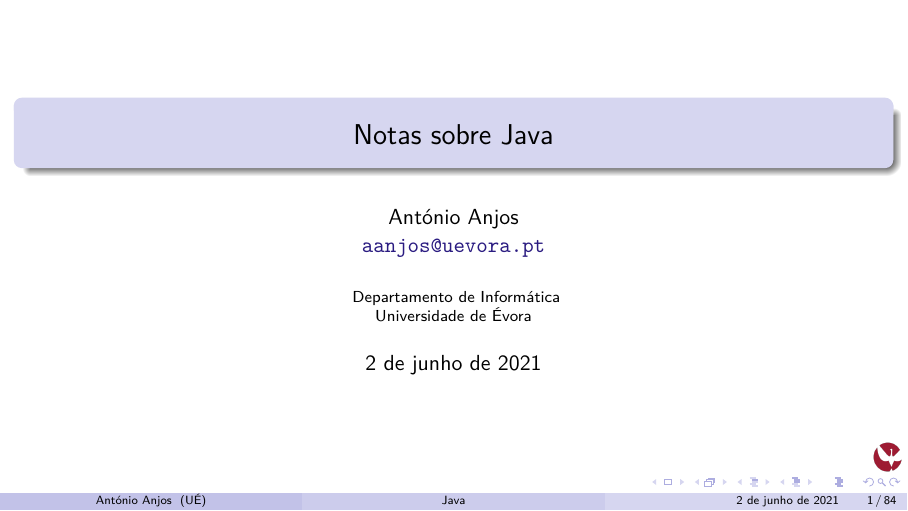
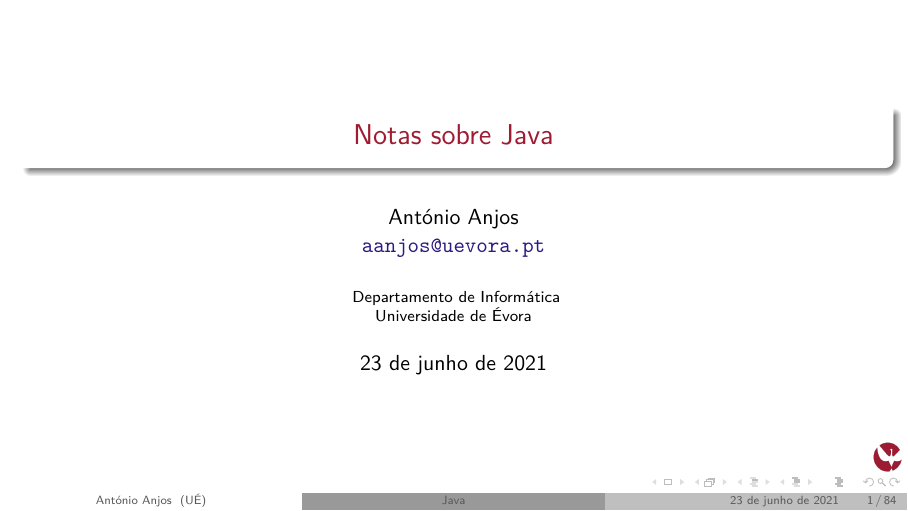
Before and after one commit to a-anjos/notas-java, LaTeX slides (resumo_java.tex): page 1 of 85. The pictures show the PDF file resumo_java.pdf that the author committed with the source.

Commit message:
Alteração de esquema de cores

```diff
--- a/resumo_java.tex
+++ b/resumo_java.tex
@@ -8,10 +8,12 @@
 \usepackage{arev}
 \usepackage[portuguese]{babel}
 
+%\usetheme[calcado]{Giraldo}
 \usetheme{Boadilla}
 %\usetheme[style=light]{Nord}
 %\usecolortheme{Nord}
-\usecolortheme{seahorse}
+%\usecolortheme{seahorse}
+\usecolortheme{Giraldo}
 %\usecolortheme{beaver}
 
 
```
Also changed, not shown: resumo_java.pdf.
